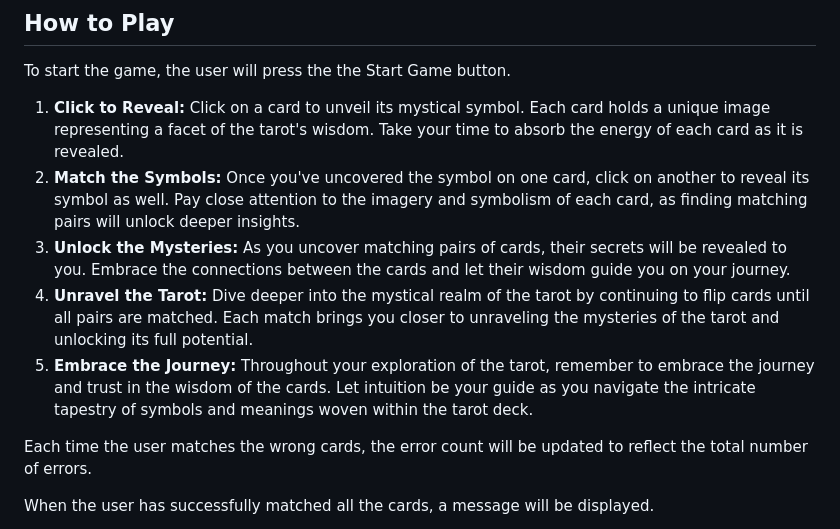
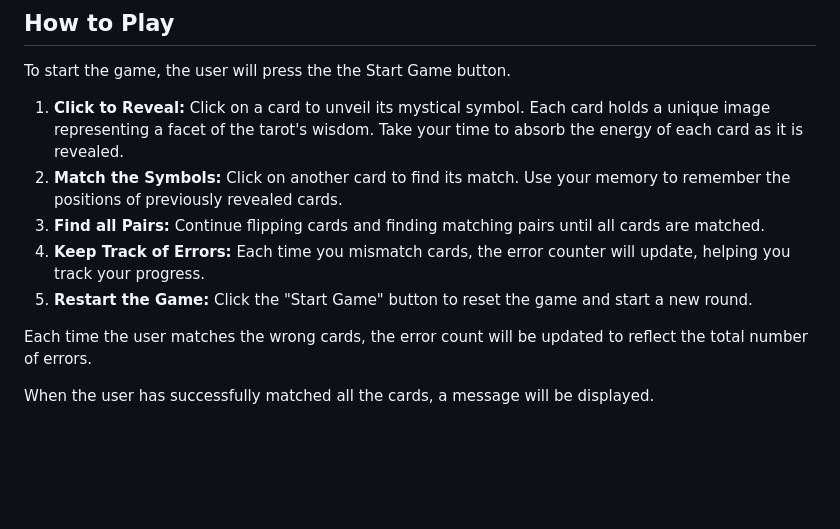
Before and after one commit to adinabo/Astro-The-Tarot-Whisperer, a Markdown page: README.md, the part around the change. Rendered like a GitHub page; blank space fills up the shorter version.

```diff
--- a/README.md
+++ b/README.md
@@ -26,10 +26,10 @@ Initially, my plan was to create a tarot reading website (initial wireframes bel
 To start the game, the user will press the the Start Game button.
 
 1. **Click to Reveal:** Click on a card to unveil its mystical symbol. Each card holds a unique image representing a facet of the tarot's wisdom. Take your time to absorb the energy of each card as it is revealed.
-2. **Match the Symbols:** Once you've uncovered the symbol on one card, click on another to reveal its symbol as well. Pay close attention to the imagery and symbolism of each card, as finding matching pairs will unlock deeper insights.
-3. **Unlock the Mysteries:** As you uncover matching pairs of cards, their secrets will be revealed to you. Embrace the connections between the cards and let their wisdom guide you on your journey.
-4. **Unravel the Tarot:** Dive deeper into the mystical realm of the tarot by continuing to flip cards until all pairs are matched. Each match brings you closer to unraveling the mysteries of the tarot and unlocking its full potential.
-5. **Embrace the Journey:** Throughout your exploration of the tarot, remember to embrace the journey and trust in the wisdom of the cards. Let intuition be your guide as you navigate the intricate tapestry of symbols and meanings woven within the tarot deck.
+2. **Match the Symbols:** Click on another card to find its match. Use your memory to remember the positions of previously revealed cards.
+3. **Find all Pairs:** Continue flipping cards and finding matching pairs until all cards are matched.
+4. **Keep Track of Errors:** Each time you mismatch cards, the error counter will update, helping you track your progress.
+5. **Restart the Game:** Click the "Start Game" button to reset the game and start a new round.
 
 Each time the user matches the wrong cards, the error count will be updated to reflect the total number of errors.
 
```
